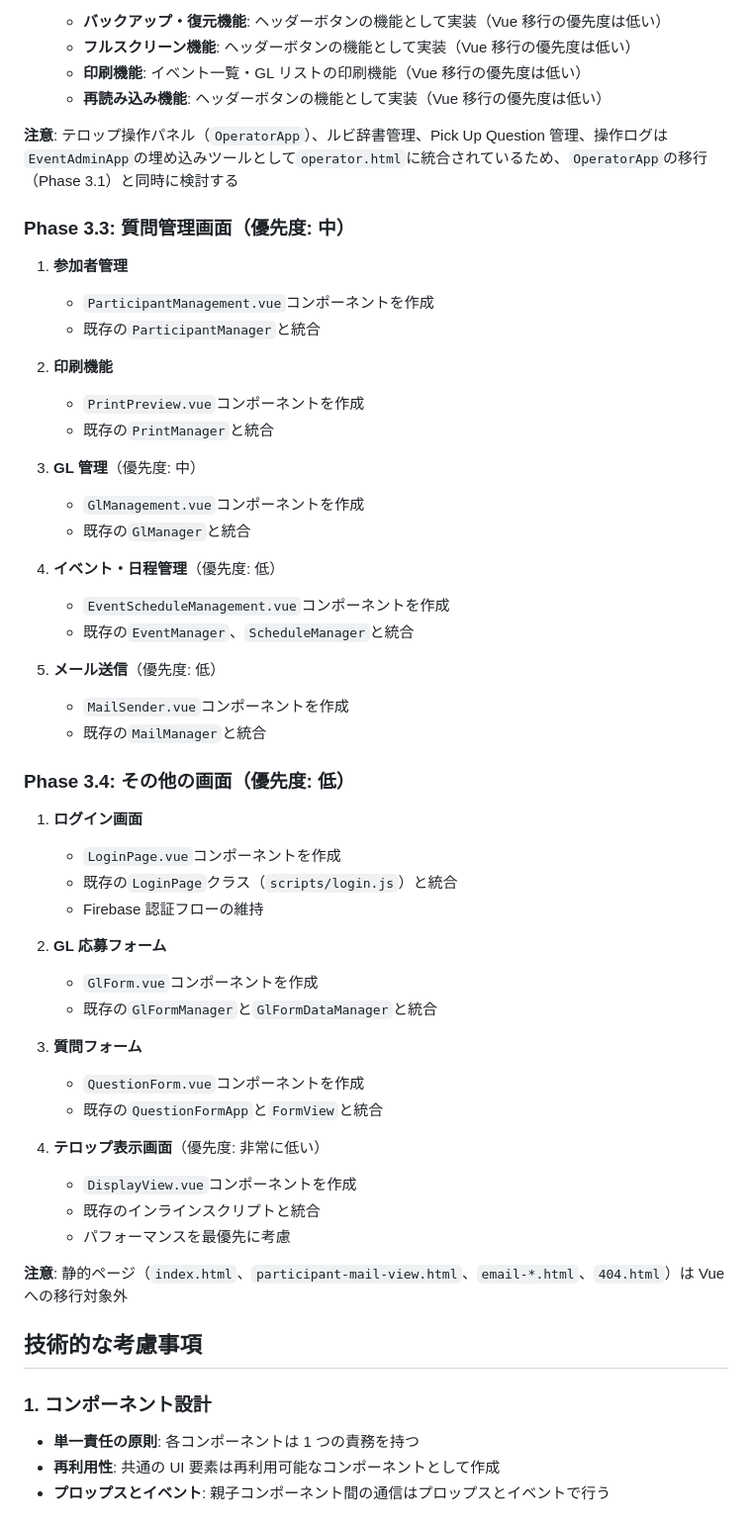
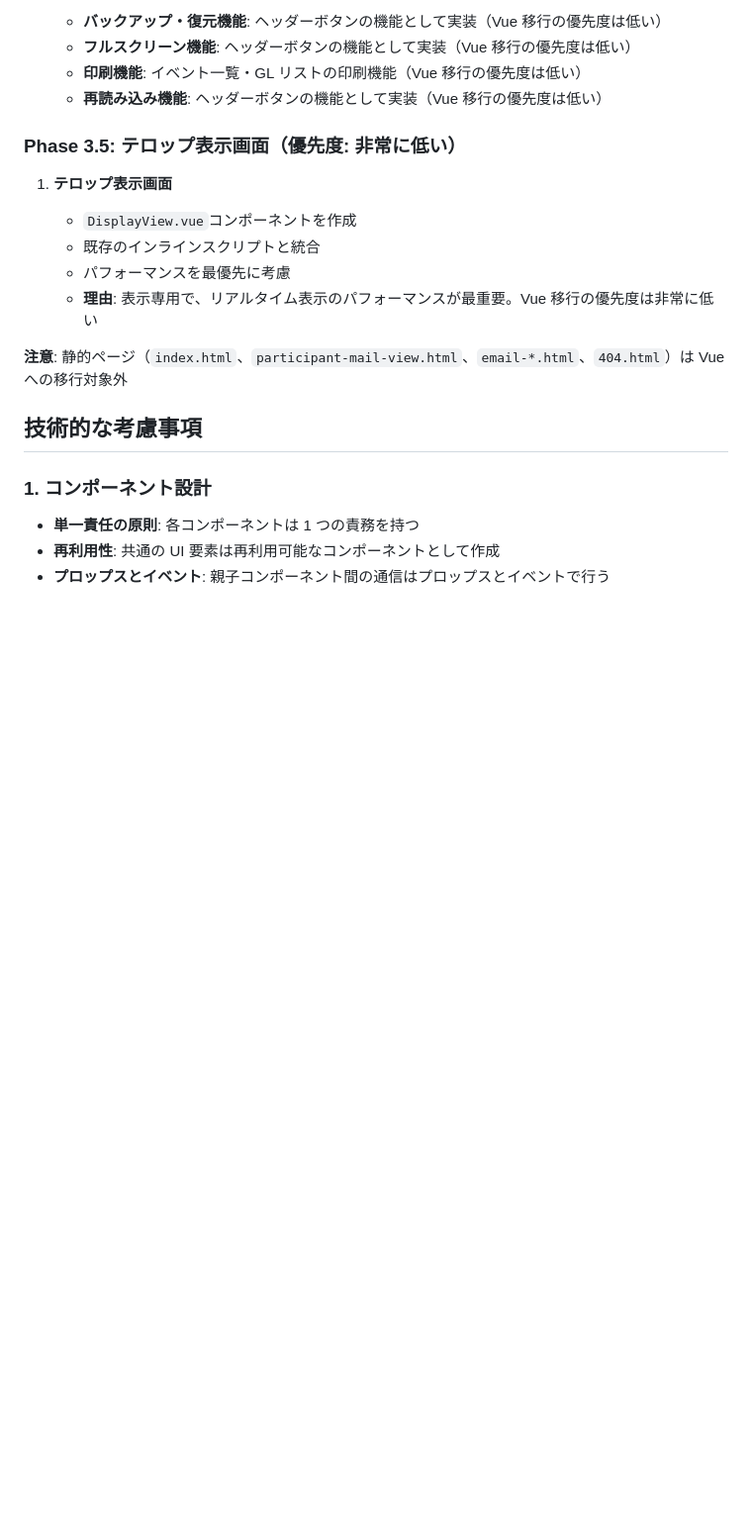
Before and after one commit to schop-Hirosaki-univcoop/subtitle-output-system, a Markdown page: docs/phase3-vue-migration-continuation.md, the part around the change printed below. Shown: that part at 99% size. Drawn GitHub-style; blank space fills up the shorter version.

```diff
--- a/docs/phase3-vue-migration-continuation.md
+++ b/docs/phase3-vue-migration-continuation.md
@@ -401,58 +469,14 @@ Phase 2 では、オペレーター画面の質問カード部分のみを Vue.j
    - **印刷機能**: イベント一覧・GL リストの印刷機能（Vue 移行の優先度は低い）
    - **再読み込み機能**: ヘッダーボタンの機能として実装（Vue 移行の優先度は低い）
 
-**注意**: テロップ操作パネル（`OperatorApp`）、ルビ辞書管理、Pick Up Question 管理、操作ログは`EventAdminApp`の埋め込みツールとして`operator.html`に統合されているため、`OperatorApp`の移行（Phase 3.1）と同時に検討する
+### Phase 3.5: テロップ表示画面（優先度: 非常に低い）
 
-### Phase 3.3: 質問管理画面（優先度: 中）
-
-1. **参加者管理**
-
-   - `ParticipantManagement.vue`コンポーネントを作成
-   - 既存の`ParticipantManager`と統合
-
-2. **印刷機能**
-
-   - `PrintPreview.vue`コンポーネントを作成
-   - 既存の`PrintManager`と統合
-
-3. **GL 管理**（優先度: 中）
-
-   - `GlManagement.vue`コンポーネントを作成
-   - 既存の`GlManager`と統合
-
-4. **イベント・日程管理**（優先度: 低）
-
-   - `EventScheduleManagement.vue`コンポーネントを作成
-   - 既存の`EventManager`、`ScheduleManager`と統合
-
-5. **メール送信**（優先度: 低）
-
-   - `MailSender.vue`コンポーネントを作成
-   - 既存の`MailManager`と統合
-
-### Phase 3.4: その他の画面（優先度: 低）
-
-1. **ログイン画面**
-
-   - `LoginPage.vue`コンポーネントを作成
-   - 既存の`LoginPage`クラス（`scripts/login.js`）と統合
-   - Firebase 認証フローの維持
-
-2. **GL 応募フォーム**
-
-   - `GlForm.vue`コンポーネントを作成
-   - 既存の`GlFormManager`と`GlFormDataManager`と統合
-
-3. **質問フォーム**
-
-   - `QuestionForm.vue`コンポーネントを作成
-   - 既存の`QuestionFormApp`と`FormView`と統合
-
-4. **テロップ表示画面**（優先度: 非常に低い）
+1. **テロップ表示画面**
 
    - `DisplayView.vue`コンポーネントを作成
    - 既存のインラインスクリプトと統合
    - パフォーマンスを最優先に考慮
+   - **理由**: 表示専用で、リアルタイム表示のパフォーマンスが最重要。Vue 移行の優先度は非常に低い
 
 **注意**: 静的ページ（`index.html`、`participant-mail-view.html`、`email-*.html`、`404.html`）は Vue への移行対象外
 
```
Also changed, not shown: other parts of docs/phase3-vue-migration-continuation.md (+74 -4 lines).
